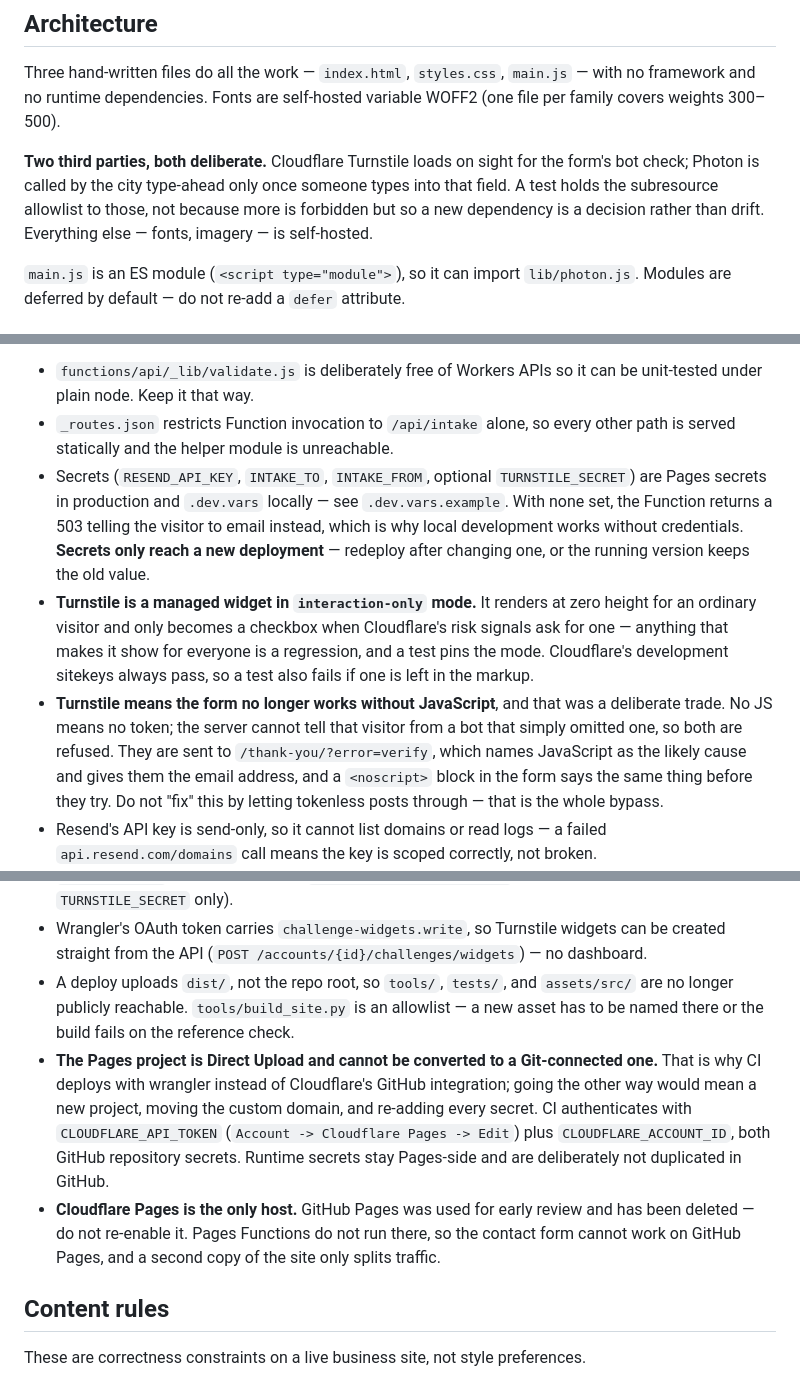
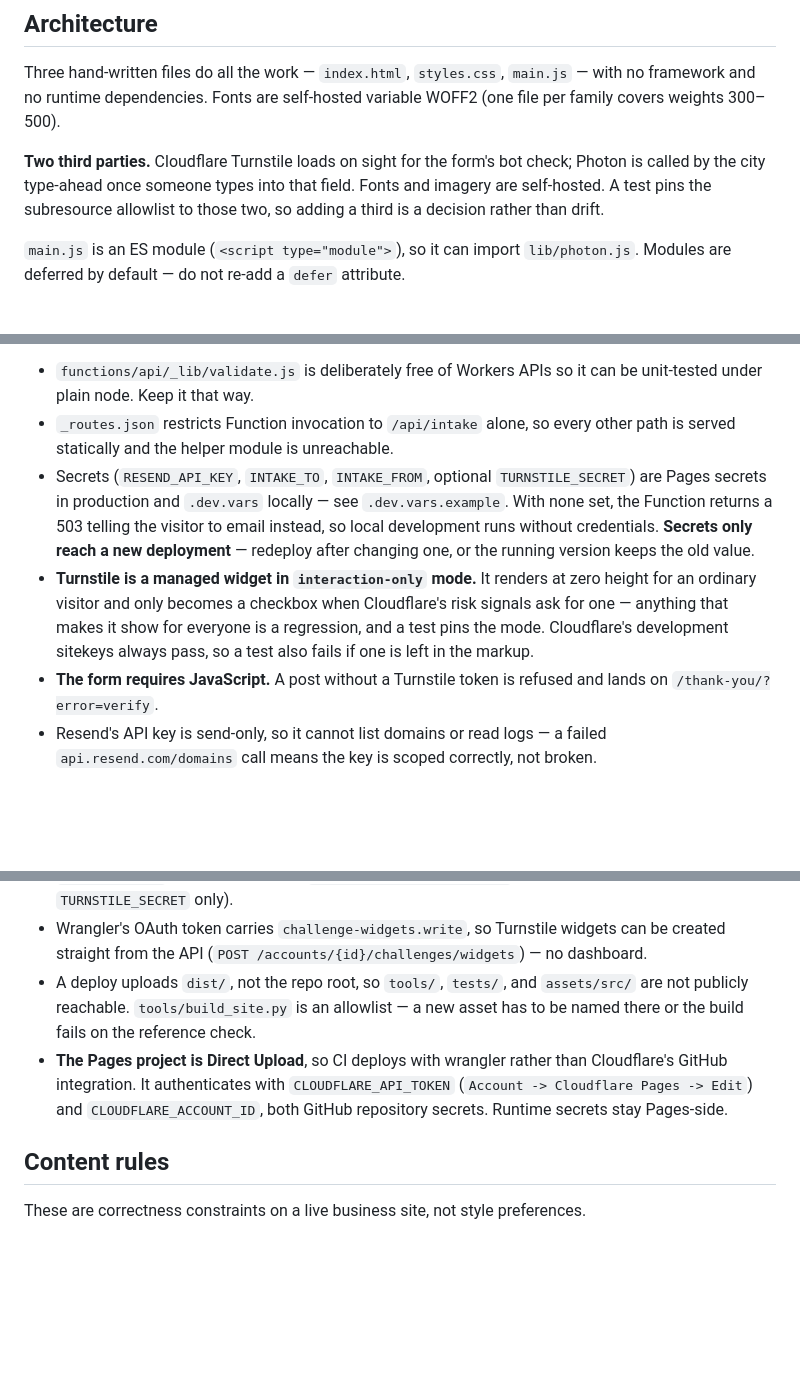
Before and after one commit to edswangren/kayspective-media, a Markdown page: CLAUDE.md, 3 parts joined by grey strips. GitHub-like rendering; blank space fills up the shorter version.

Commit message:
Cut decision-log framing from CLAUDE.md
The file had drifted into explaining how it got to its decisions rather than
describing what the site does now. Past-tense justifications read to a fresh
session as live constraints — the no-JS paragraph in particular argued for a
requirement that was never one, which is how it kept getting reported as a
defect.

Trims the host, form, third-party, noindex, Direct Upload, secrets, and
Lighthouse notes to the operative fact, and states the audience once up front
so the rest can be read against it. "Cloudflare Pages is the host" turned out
to be redundant with the intro once the argument was removed.

Co-Authored-By: Claude Opus 5 (1M context) <noreply@anthropic.com>

```diff
--- a/CLAUDE.md
+++ b/CLAUDE.md
@@ -44,11 +47,10 @@ Three hand-written files do all the work — `index.html`, `styles.css`, `main.j
 framework and no runtime dependencies. Fonts are self-hosted variable WOFF2 (one file per
 family covers weights 300–500).
 
-**Two third parties, both deliberate.** Cloudflare Turnstile loads on sight for the
-form's bot check; Photon is called by the city type-ahead only once someone types into
-that field. A test holds the subresource allowlist to those, not because more is
-forbidden but so a new dependency is a decision rather than drift. Everything else —
-fonts, imagery — is self-hosted.
+**Two third parties.** Cloudflare Turnstile loads on sight for the form's bot check;
+Photon is called by the city type-ahead once someone types into that field. Fonts and
+imagery are self-hosted. A test pins the subresource allowlist to those two, so adding
+a third is a decision rather than drift.
 
 `main.js` is an ES module (`<script type="module">`), so it can import `lib/photon.js`.
 Modules are deferred by default — do not re-add a `defer` attribute.
@@ -109,20 +111,16 @@ validates a submission, emails Kay via Resend, and sends the enquirer a confirma
   path is served statically and the helper module is unreachable.
 - Secrets (`RESEND_API_KEY`, `INTAKE_TO`, `INTAKE_FROM`, optional `TURNSTILE_SECRET`)
   are Pages secrets in production and `.dev.vars` locally — see `.dev.vars.example`.
-  With none set, the Function returns a 503 telling the visitor to email instead, which
-  is why local development works without credentials. **Secrets only reach a new
+  With none set, the Function returns a 503 telling the visitor to email instead, so
+  local development runs without credentials. **Secrets only reach a new
   deployment** — redeploy after changing one, or the running version keeps the old value.
 - **Turnstile is a managed widget in `interaction-only` mode.** It renders at zero
   height for an ordinary visitor and only becomes a checkbox when Cloudflare's risk
   signals ask for one — anything that makes it show for everyone is a regression, and a
   test pins the mode. Cloudflare's development sitekeys always pass, so a test also
   fails if one is left in the markup.
-- **Turnstile means the form no longer works without JavaScript**, and that was a
-  deliberate trade. No JS means no token; the server cannot tell that visitor from a bot
-  that simply omitted one, so both are refused. They are sent to `/thank-you/?error=verify`,
-  which names JavaScript as the likely cause and gives them the email address, and a
-  `<noscript>` block in the form says the same thing before they try. Do not "fix" this
-  by letting tokenless posts through — that is the whole bypass.
+- **The form requires JavaScript.** A post without a Turnstile token is refused and
+  lands on `/thank-you/?error=verify`.
 - Resend's API key is send-only, so it cannot list domains or read logs — a failed
   `api.resend.com/domains` call means the key is scoped correctly, not broken.
 - **The form is still a real `<form>` that POSTs and redirects** to `/thank-you/`;
@@ -228,17 +225,12 @@ launch.
 - Wrangler's OAuth token carries `challenge-widgets.write`, so Turnstile widgets can be
   created straight from the API (`POST /accounts/{id}/challenges/widgets`) — no dashboard.
 - A deploy uploads `dist/`, not the repo root, so `tools/`, `tests/`, and `assets/src/`
-  are no longer publicly reachable. `tools/build_site.py` is an allowlist — a new asset
+  are not publicly reachable. `tools/build_site.py` is an allowlist — a new asset
   has to be named there or the build fails on the reference check.
-- **The Pages project is Direct Upload and cannot be converted to a Git-connected one.**
-  That is why CI deploys with wrangler instead of Cloudflare's GitHub integration; going
-  the other way would mean a new project, moving the custom domain, and re-adding every
-  secret. CI authenticates with `CLOUDFLARE_API_TOKEN` (`Account -> Cloudflare Pages ->
-  Edit`) plus `CLOUDFLARE_ACCOUNT_ID`, both GitHub repository secrets. Runtime secrets
-  stay Pages-side and are deliberately not duplicated in GitHub.
-- **Cloudflare Pages is the only host.** GitHub Pages was used for early review and has
-  been deleted — do not re-enable it. Pages Functions do not run there, so the contact
-  form cannot work on GitHub Pages, and a second copy of the site only splits traffic.
+- **The Pages project is Direct Upload**, so CI deploys with wrangler rather than
+  Cloudflare's GitHub integration. It authenticates with `CLOUDFLARE_API_TOKEN`
+  (`Account -> Cloudflare Pages -> Edit`) and `CLOUDFLARE_ACCOUNT_ID`, both GitHub
+  repository secrets. Runtime secrets stay Pages-side.
 
 ## Content rules
 
```
Also changed, not shown: other parts of CLAUDE.md (+9 -8 lines).
